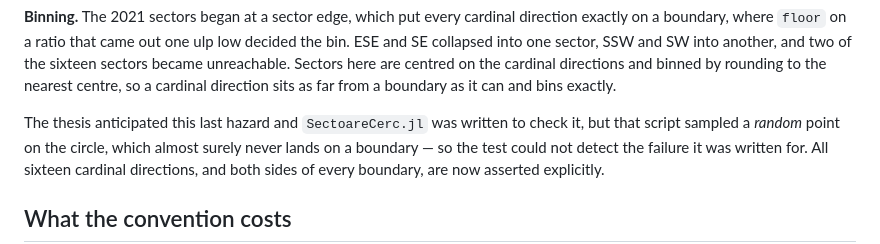
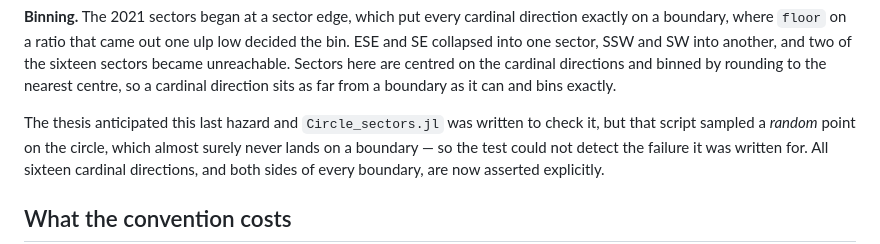
Before and after one commit to PaulGoG/AtmosphericDispersion.jl, a Markdown page: docs/src/conventions.md, the part around the change. GitHub-like rendering.

```diff
--- a/docs/src/conventions.md
+++ b/docs/src/conventions.md
@@ -26,7 +26,7 @@ another, and two of the sixteen sectors became unreachable. Sectors here are
 centred on the cardinal directions and binned by rounding to the nearest centre,
 so a cardinal direction sits as far from a boundary as it can and bins exactly.
 
-The thesis anticipated this last hazard and `SectoareCerc.jl` was written to
+The thesis anticipated this last hazard and `Circle_sectors.jl` was written to
 check it, but that script sampled a *random* point on the circle, which almost
 surely never lands on a boundary — so the test could not detect the failure it
 was written for. All sixteen cardinal directions, and both sides of every
```
Also changed, not shown: README.md (+6 -3 lines), figures/validation/resuspension.png, 2 other files.
